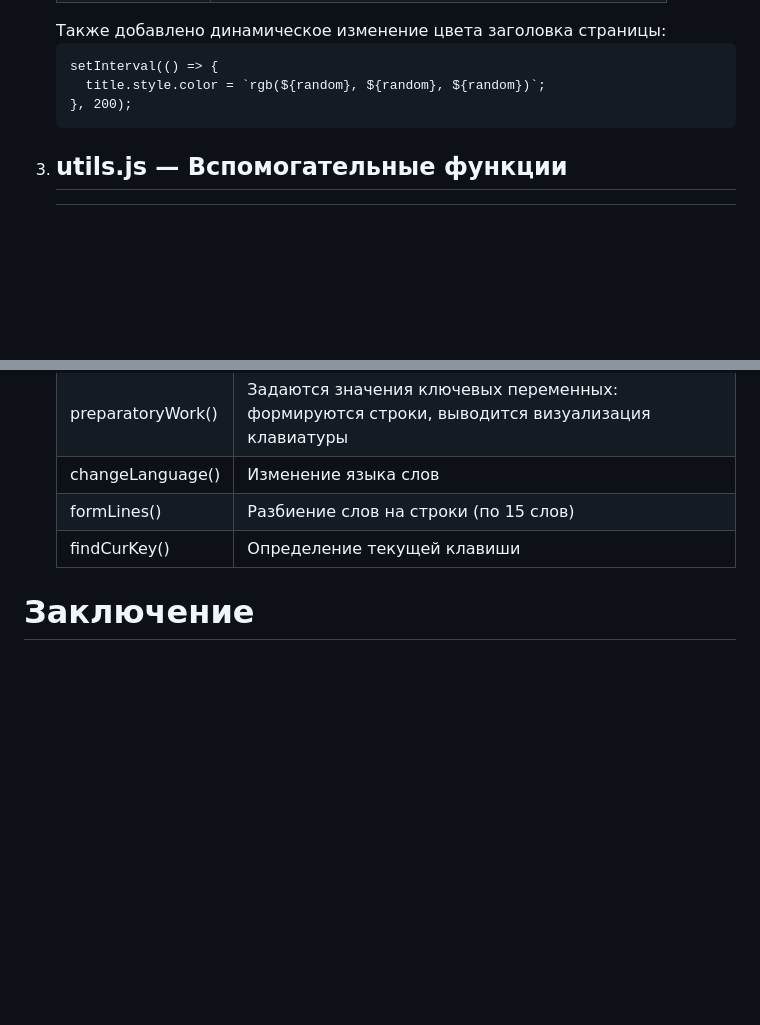
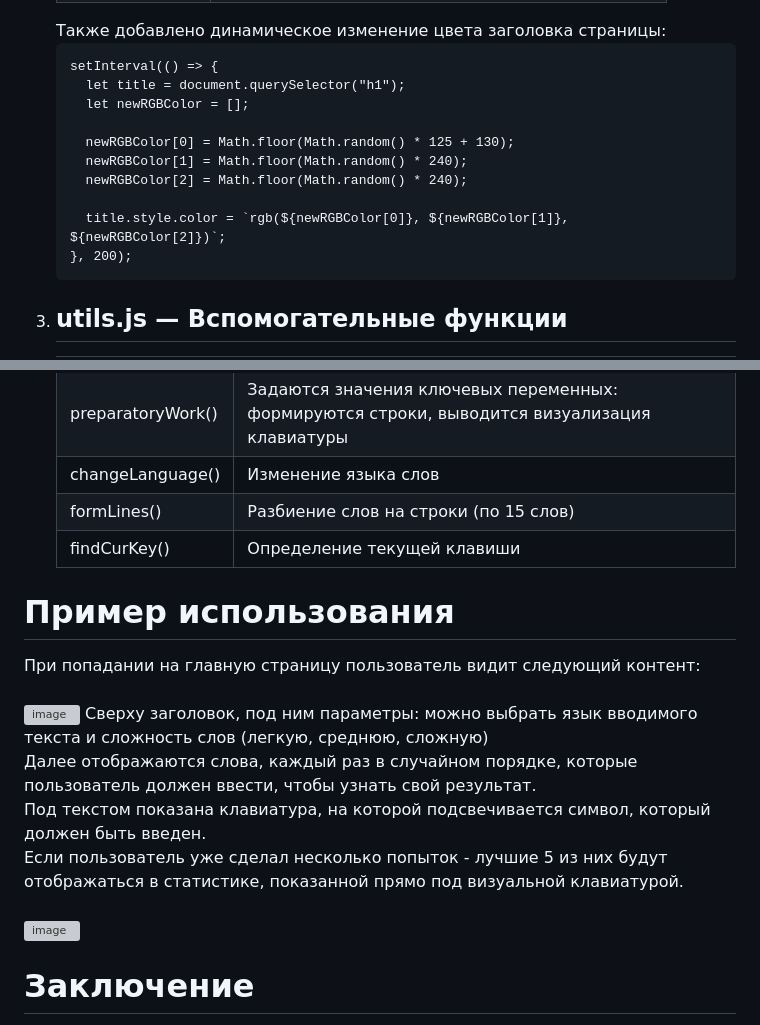
Before and after one commit to Riseforme/JavaLabs, a Markdown page: README.md, 2 parts joined by grey strips. GitHub-like rendering; blank space fills up the shorter version; grey boxes are pictures that could not be loaded.

Commit message:
Enhance README with dynamic color change and usage details
Updated the README to include dynamic title color change and usage example.

```diff
--- a/README.md
+++ b/README.md
@@ -89,7 +89,14 @@
     Также добавлено динамическое изменение цвета заголовка страницы:
 
     setInterval(() => {
-      title.style.color = `rgb(${random}, ${random}, ${random})`;
+      let title = document.querySelector("h1");
+      let newRGBColor = [];
+
+      newRGBColor[0] = Math.floor(Math.random() * 125 + 130);
+      newRGBColor[1] = Math.floor(Math.random() * 240);
+      newRGBColor[2] = Math.floor(Math.random() * 240);
+
+      title.style.color = `rgb(${newRGBColor[0]}, ${newRGBColor[1]}, ${newRGBColor[2]})`;
     }, 200);
 
   </li>
@@ -130,6 +137,16 @@
   </li>
 </ol>
 
+<h1>Пример использования</h1>
+При попадании на главную страницу пользователь видит следующий контент: <br><br>
+<img width="1760" height="914" alt="image" src="https://github.com/user-attachments/assets/3a4c1f57-5557-4d5c-9b0d-12dc6dd87c21" />
+Сверху заголовок, под ним параметры: можно выбрать язык вводимого текста и сложность слов (легкую, среднюю, сложную) <br>
+Далее отображаются слова, каждый раз в случайном порядке, которые пользователь должен ввести, чтобы узнать свой результат. <br>
+Под текстом показана клавиатура, на которой подсвечивается символ, который должен быть введен. <br>
+Если пользователь уже сделал несколько попыток - лучшие 5 из них будут отображаться в статистике, показанной прямо под визуальной клавиатурой. <br><br>
+<img width="368" height="339" alt="image" src="https://github.com/user-attachments/assets/37b0efdc-ed57-4fac-917c-28017535b03c" />
+
+
 <h1>Заключение</h1>
 Итоговая оценка веб-приложения "Typing School" <br>
 <p>Веб-приложение "Typing School" представляет собой функционально полноценное решение для обучения слепой печати, сочетающее интерактивность, визуальную обратную связь и поддержку двух языков. Разработанное на чистом JavaScript с использованием ES6 модулей, приложение демонстрирует хорошую архитектуру и внимание к пользовательскому опыту. Общий объем кода <i>(~400 строк)</i> свидетельствует о компактности и управляемости проекта, что делает его отличным примером для образовательных целей.</p>
```
